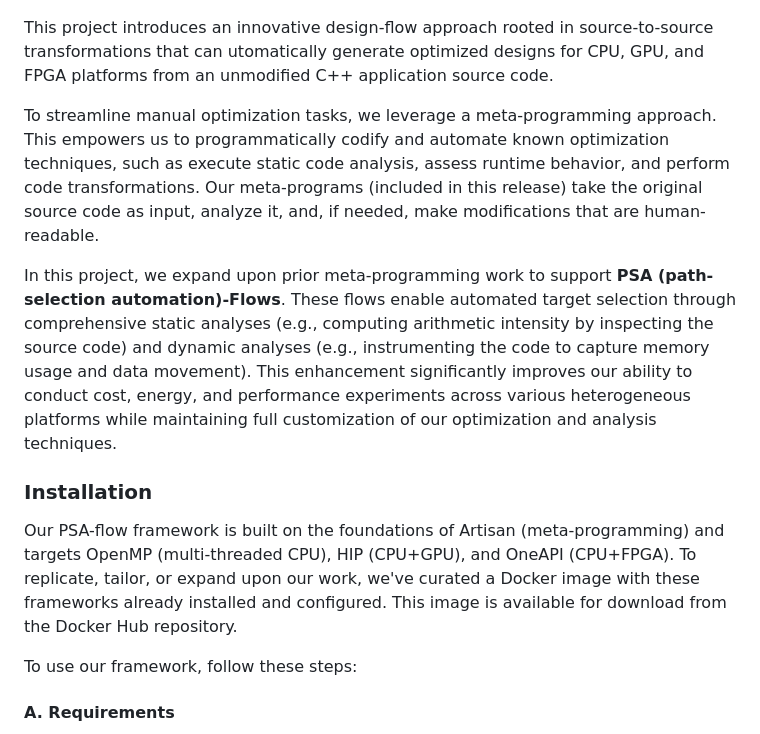
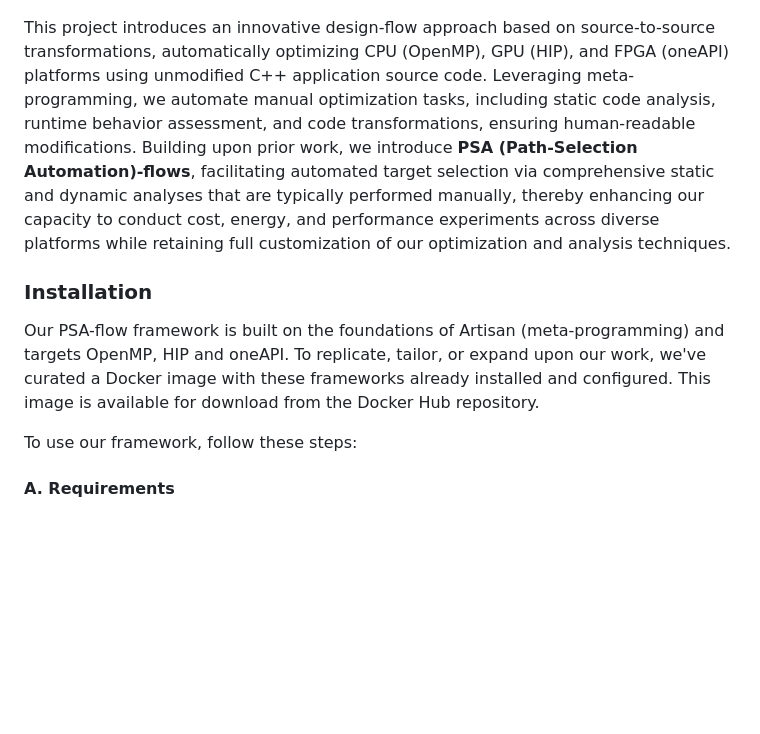
Before and after one commit to jvandebon/automated-design-flows-with-psa, a Markdown page: README.md, the part around the change printed below. Rendered like a GitHub page; blank space fills up the shorter version.

Commit message:
another update

```diff
--- a/README.md
+++ b/README.md
@@ -14,15 +14,11 @@
 <img src="imgs/overview.png" alt="drawing" width="400"/>
 </p>
 
-This project introduces an innovative design-flow approach rooted in source-to-source transformations that can utomatically generate optimized designs for CPU, GPU, and FPGA platforms from an unmodified C++ application source code.
-
-To streamline manual optimization tasks, we leverage a meta-programming approach. This empowers us to programmatically codify and automate known optimization techniques, such as execute static code analysis, assess runtime behavior, and perform code transformations. Our meta-programs (included in this release) take the original source code as input, analyze it, and, if needed, make modifications that are human-readable.
-
-In this project, we expand upon prior meta-programming work to support **PSA (path-selection automation)-Flows**. These flows enable automated target selection through comprehensive static analyses (e.g., computing arithmetic intensity by inspecting the source code) and dynamic analyses (e.g., instrumenting the code to capture memory usage and data movement). This enhancement significantly improves our ability to conduct cost, energy, and performance experiments across various heterogeneous platforms while maintaining full customization of our optimization and analysis techniques.
+This project introduces an innovative design-flow approach based on source-to-source transformations, automatically optimizing CPU (OpenMP), GPU (HIP), and FPGA (oneAPI) platforms using unmodified C++ application source code. Leveraging meta-programming, we automate manual optimization tasks, including static code analysis, runtime behavior assessment, and code transformations, ensuring human-readable modifications. Building upon prior work, we introduce **PSA (Path-Selection Automation)-flows**, facilitating automated target selection via comprehensive static and dynamic analyses that are typically performed manually, thereby enhancing our capacity to conduct cost, energy, and performance experiments across diverse platforms while retaining full customization of our optimization and analysis techniques.
 
 ### Installation
 
-Our PSA-flow framework is built on the foundations of Artisan (meta-programming) and targets OpenMP (multi-threaded CPU), HIP (CPU+GPU), and OneAPI (CPU+FPGA). To replicate, tailor, or expand upon our work, we've curated a Docker image with these frameworks already installed and configured. This image is available for download from the Docker Hub repository.
+Our PSA-flow framework is built on the foundations of Artisan (meta-programming) and targets OpenMP, HIP and oneAPI. To replicate, tailor, or expand upon our work, we've curated a Docker image with these frameworks already installed and configured. This image is available for download from the Docker Hub repository.
 
 To use our framework, follow these steps:
 
```
Also changed, not shown: other parts of README.md (+1 -1 lines).
